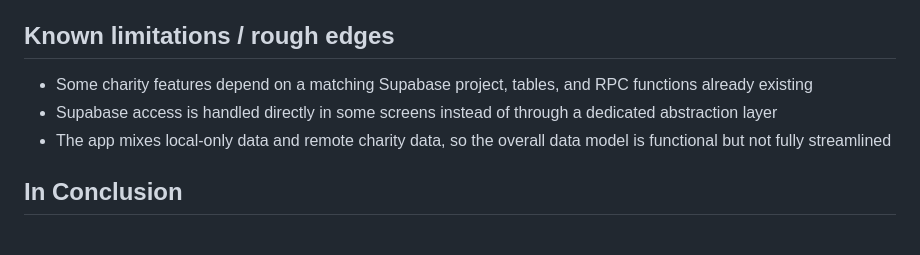
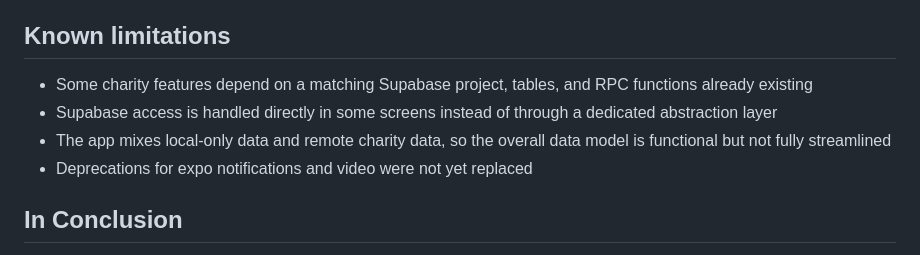
Before and after one commit to LinxelLina/COMP7082-HealthCareApp, a Markdown page: mpath/README.md, the part around the change. Drawn GitHub-style.

```diff
--- a/mpath/README.md
+++ b/mpath/README.md
@@ -193,11 +193,12 @@ npm test -- --runTestsByPath utils/goals.test.ts
 - Its purpose is to catch breaks early and improve reliability by validating code automatically before and / or after integration.
 - The project prioritised CI over full CD because the repo is still in the prototyping stage. The most meaningful automation at this stage is validating installation, code quality, and test results on each change
 
-## Known limitations / rough edges
+## Known limitations
 
 - Some charity features depend on a matching Supabase project, tables, and RPC functions already existing
 - Supabase access is handled directly in some screens instead of through a dedicated abstraction layer
 - The app mixes local-only data and remote charity data, so the overall data model is functional but not fully streamlined
+- Deprecations for expo notifications and video were not yet replaced
 
 ## In Conclusion
 
```
